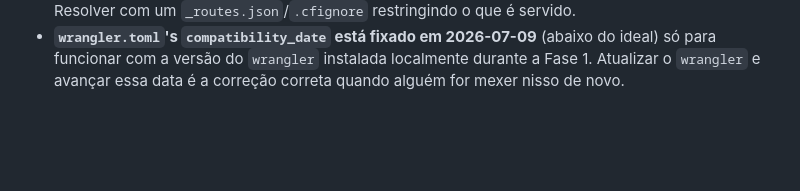
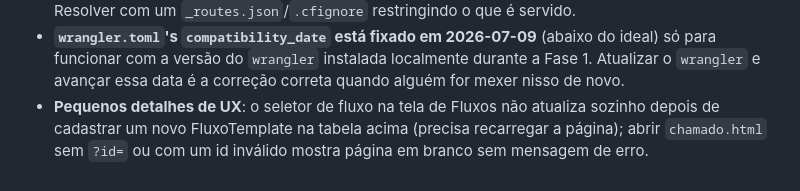
Before and after one commit to felipeguntzel/workflow-zagonel, a Markdown page: docs/PENDENCIAS.md, the part around the change. Rendered like a GitHub page; blank space fills up the shorter version.

Commit message:
Add UX gaps to Fase 1 final-review pendencias list
Co-Authored-By: Claude Sonnet 5 <noreply@anthropic.com>

```diff
--- a/docs/PENDENCIAS.md
+++ b/docs/PENDENCIAS.md
@@ -69,3 +69,7 @@ documentado aqui para não serem esquecidos numa reimplementação futura.
   (abaixo do ideal) só para funcionar com a versão do `wrangler` instalada
   localmente durante a Fase 1. Atualizar o `wrangler` e avançar essa data é
   a correção correta quando alguém for mexer nisso de novo.
+- **Pequenos detalhes de UX**: o seletor de fluxo na tela de Fluxos não
+  atualiza sozinho depois de cadastrar um novo FluxoTemplate na tabela acima
+  (precisa recarregar a página); abrir `chamado.html` sem `?id=` ou com um id
+  inválido mostra página em branco sem mensagem de erro.
```
